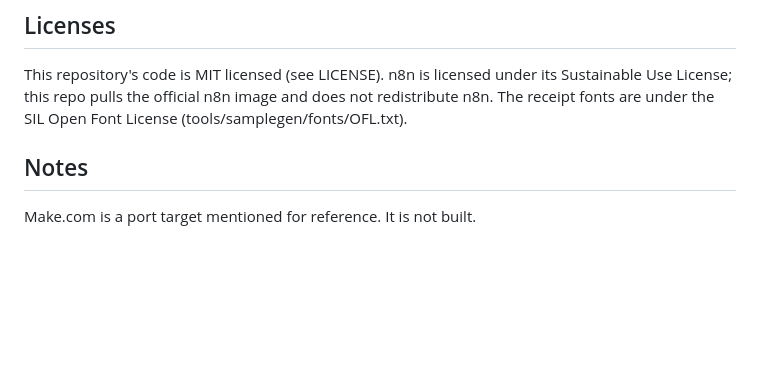
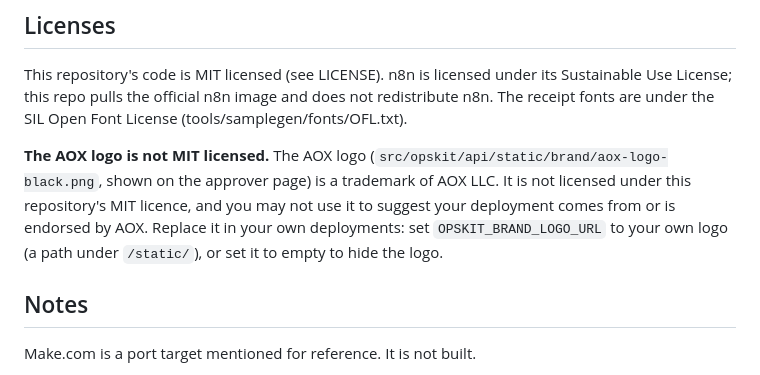
Before and after one commit to AOX-LLC/ops-automation-kit, a Markdown page: README.md, the part around the change. GitHub-like rendering; blank space fills up the shorter version.

Commit message:
docs: the AOX logo is a trademark, not MIT licensed, and is replaced in other deployments

```diff
--- a/README.md
+++ b/README.md
@@ -211,6 +211,8 @@ docs/                plans and architecture notes
 
 This repository's code is MIT licensed (see LICENSE). n8n is licensed under its Sustainable Use License; this repo pulls the official n8n image and does not redistribute n8n. The receipt fonts are under the SIL Open Font License (tools/samplegen/fonts/OFL.txt).
 
+**The AOX logo is not MIT licensed.** The AOX logo (`src/opskit/api/static/brand/aox-logo-black.png`, shown on the approver page) is a trademark of AOX LLC. It is not licensed under this repository's MIT licence, and you may not use it to suggest your deployment comes from or is endorsed by AOX. Replace it in your own deployments: set `OPSKIT_BRAND_LOGO_URL` to your own logo (a path under `/static/`), or set it to empty to hide the logo.
+
 ## Notes
 
 Make.com is a port target mentioned for reference. It is not built.
```
Also changed, not shown: 1 other file.
